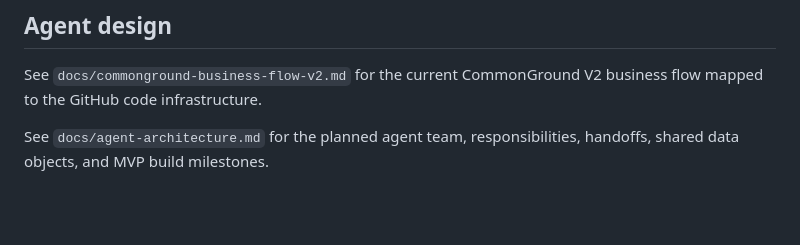
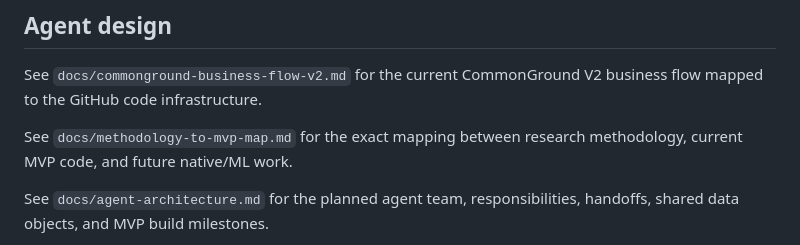
Before and after one commit to Tofuswang/pullup, a Markdown page: README.md, the part around the change. Drawn GitHub-style; blank space fills up the shorter version.

Commit message:
Document methodology to MVP mapping

```diff
--- a/README.md
+++ b/README.md
@@ -101,6 +101,9 @@ Host commands:
 See `docs/commonground-business-flow-v2.md` for the current CommonGround V2
 business flow mapped to the GitHub code infrastructure.
 
+See `docs/methodology-to-mvp-map.md` for the exact mapping between research
+methodology, current MVP code, and future native/ML work.
+
 See `docs/agent-architecture.md` for the planned agent team, responsibilities,
 handoffs, shared data objects, and MVP build milestones.
 
```
Also changed, not shown: docs/methodology-to-mvp-map.md (added, +205 -0 lines).
